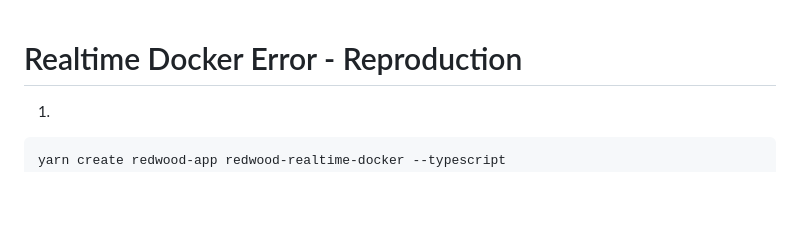
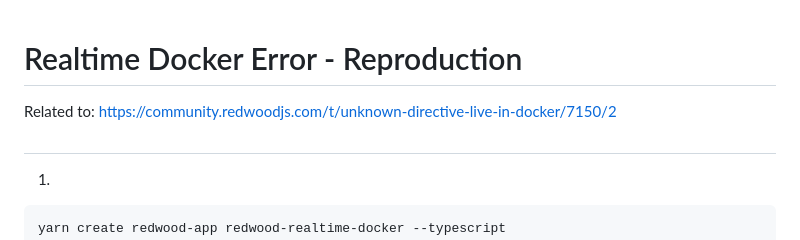
Before and after one commit to xmaxcooking/redwood-realtime-docker-error-repro, a Markdown page: README.md, the part around the change. GitHub-like rendering; blank space fills up the shorter version.

Commit message:
add link

````diff
--- a/README.md
+++ b/README.md
@@ -1,4 +1,8 @@
 # Realtime Docker Error - Reproduction
+
+Related to: https://community.redwoodjs.com/t/unknown-directive-live-in-docker/7150/2
+
+#
 
 1.
 ```bash
````
